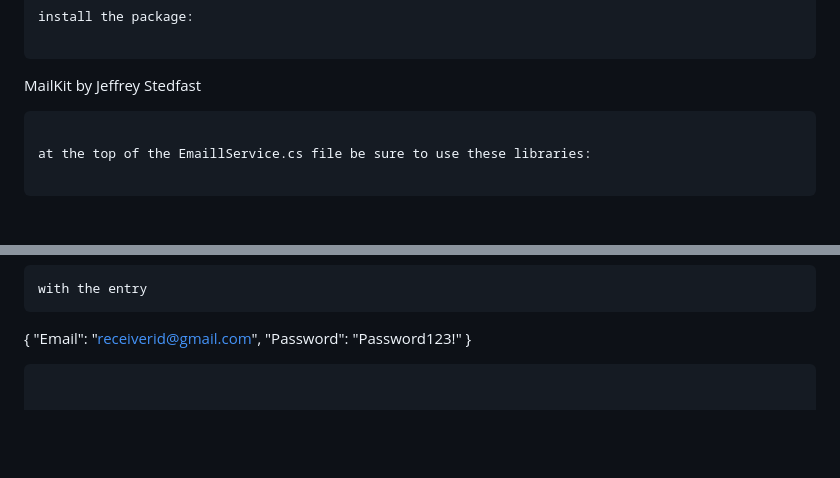
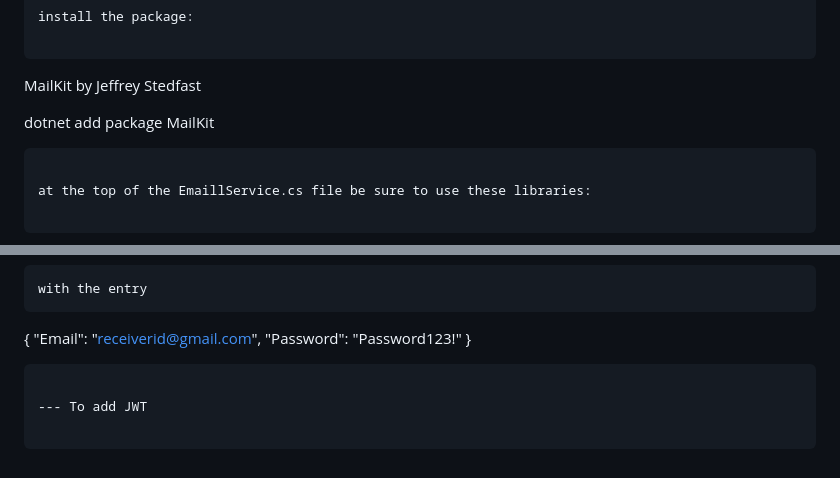
Before and after one commit to farah-sm/web-dev, a Markdown page: README.md, 2 parts joined by grey strips. Drawn GitHub-style; blank space fills up the shorter version.

````diff
--- a/README.md
+++ b/README.md
@@ -275,6 +275,9 @@ install the package:
 
 ```
 MailKit by Jeffrey Stedfast
+
+dotnet add package MailKit
+
 ```
 
 at the top of the EmaillService.cs file be sure to use these libraries:
@@ -339,3 +342,5 @@ with the entry
  "Password": "Password123!"
 }
 ```
+
+--- To add JWT
````
